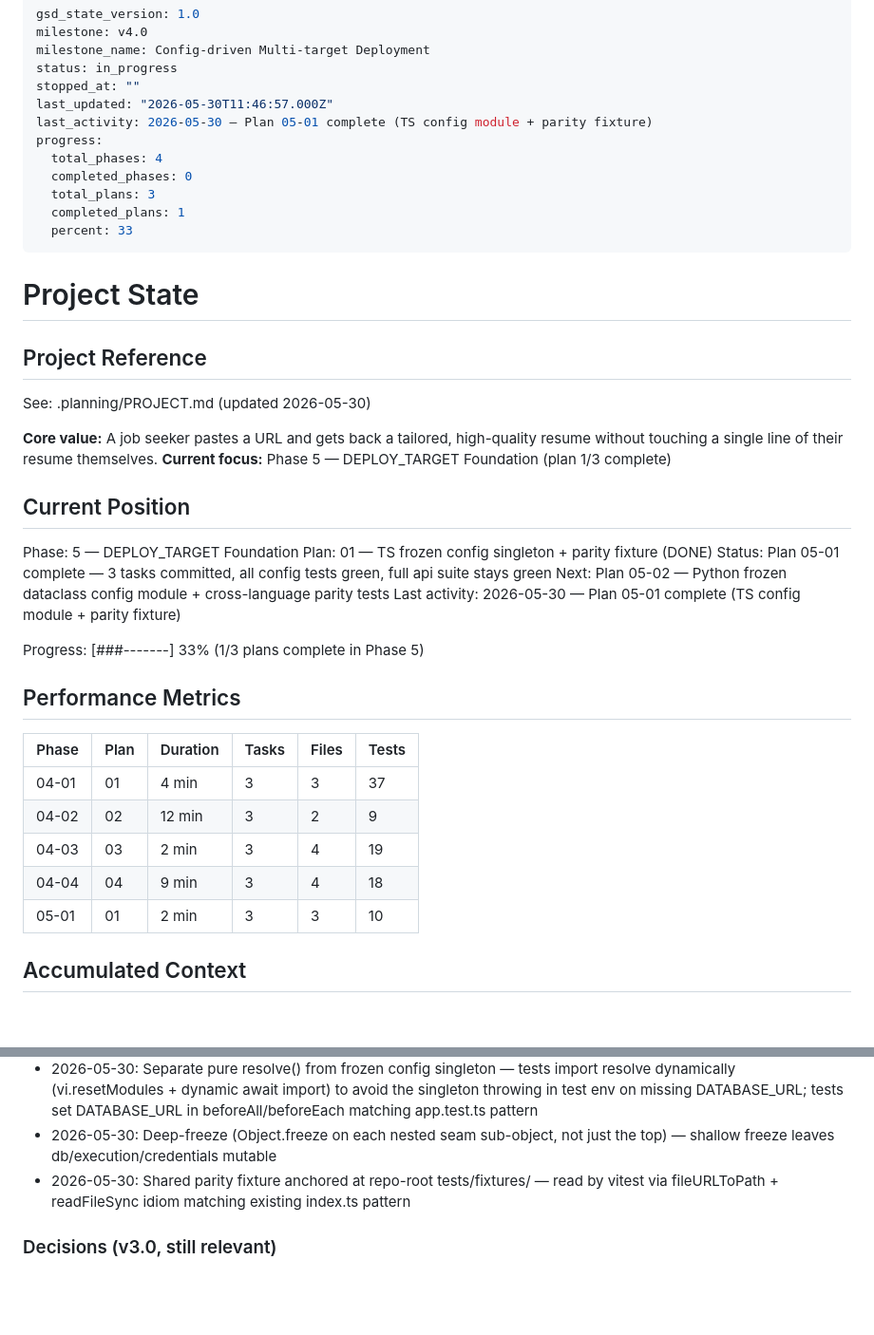
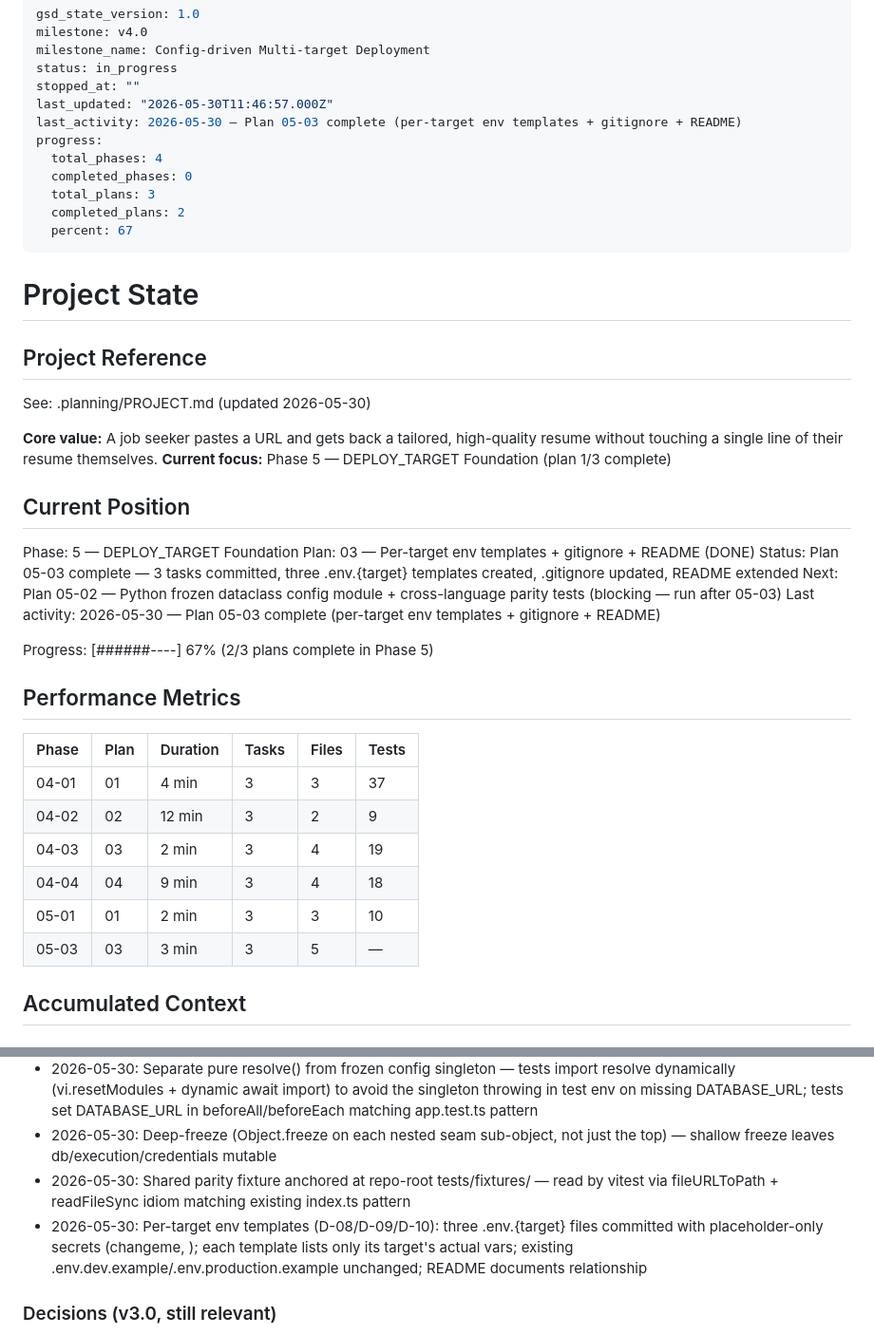
Before and after one commit to KaustubhTrivedi/rendure-v2, a Markdown page: .planning/STATE.md, 2 parts joined by grey strips. Shown at 95% size. Drawn GitHub-style; blank space fills up the shorter version.

Commit message:
docs(05-03): complete plan — SUMMARY, STATE, ROADMAP updates
- Create 05-03-SUMMARY.md with task tracking, verification, and threat model compliance
- Update STATE.md: position -> Plan 05-03 complete (2/3), add metrics row, add D-08/09/10 decisions
- Update ROADMAP.md: mark 05-03 complete, progress to 2/3

```diff
--- a/.planning/STATE.md
+++ b/.planning/STATE.md
@@ -5,13 +5,13 @@ milestone_name: Config-driven Multi-target Deployment
 status: in_progress
 stopped_at: ""
 last_updated: "2026-05-30T11:46:57.000Z"
-last_activity: 2026-05-30 — Plan 05-01 complete (TS config module + parity fixture)
+last_activity: 2026-05-30 — Plan 05-03 complete (per-target env templates + gitignore + README)
 progress:
   total_phases: 4
   completed_phases: 0
   total_plans: 3
-  completed_plans: 1
-  percent: 33
+  completed_plans: 2
+  percent: 67
 ---
 
 # Project State
@@ -26,12 +26,12 @@ See: .planning/PROJECT.md (updated 2026-05-30)
 ## Current Position
 
 Phase: 5 — DEPLOY_TARGET Foundation
-Plan: 01 — TS frozen config singleton + parity fixture (DONE)
-Status: Plan 05-01 complete — 3 tasks committed, all config tests green, full api suite stays green
-Next: Plan 05-02 — Python frozen dataclass config module + cross-language parity tests
-Last activity: 2026-05-30 — Plan 05-01 complete (TS config module + parity fixture)
+Plan: 03 — Per-target env templates + gitignore + README (DONE)
+Status: Plan 05-03 complete — 3 tasks committed, three .env.{target} templates created, .gitignore updated, README extended
+Next: Plan 05-02 — Python frozen dataclass config module + cross-language parity tests (blocking — run after 05-03)
+Last activity: 2026-05-30 — Plan 05-03 complete (per-target env templates + gitignore + README)
 
-Progress: [###-------] 33% (1/3 plans complete in Phase 5)
+Progress: [######----] 67% (2/3 plans complete in Phase 5)
 
 ## Performance Metrics
 
@@ -42,6 +42,7 @@ Progress: [###-------] 33% (1/3 plans complete in Phase 5)
 | 04-03 | 03 | 2 min | 3 | 4 | 19 |
 | 04-04 | 04 | 9 min | 3 | 4 | 18 |
 | 05-01 | 01 | 2 min | 3 | 3 | 10 |
+| 05-03 | 03 | 3 min | 3 | 5 | — |
 
 ## Accumulated Context
 
@@ -54,6 +55,7 @@ Progress: [###-------] 33% (1/3 plans complete in Phase 5)
 - 2026-05-30: Separate pure resolve() from frozen config singleton — tests import resolve dynamically (vi.resetModules + dynamic await import) to avoid the singleton throwing in test env on missing DATABASE_URL; tests set DATABASE_URL in beforeAll/beforeEach matching app.test.ts pattern
 - 2026-05-30: Deep-freeze (Object.freeze on each nested seam sub-object, not just the top) — shallow freeze leaves db/execution/credentials mutable
 - 2026-05-30: Shared parity fixture anchored at repo-root tests/fixtures/ — read by vitest via fileURLToPath + readFileSync idiom matching existing index.ts pattern
+- 2026-05-30: Per-target env templates (D-08/D-09/D-10): three .env.{target} files committed with placeholder-only secrets (changeme, <generate-with-openssl>); each template lists only its target's actual vars; existing .env.dev.example/.env.production.example unchanged; README documents relationship
 
 ### Decisions (v3.0, still relevant)
 
```
Also changed, not shown: .planning/ROADMAP.md (+2 -2 lines), 1 other file.
